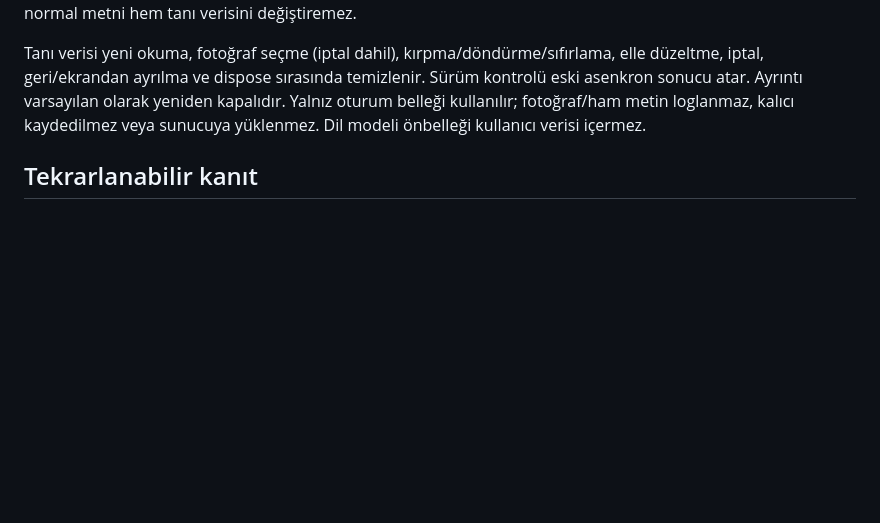
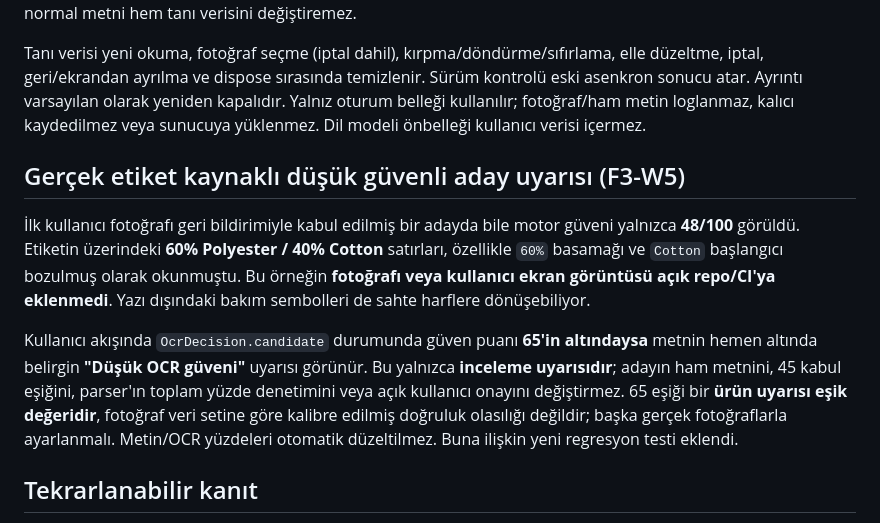
Before and after one commit to mehmetyildiz03/etiket, a Markdown page: docs/OCR_DIAGNOSTICS.md, the part around the change. Rendered like a GitHub page; blank space fills up the shorter version.

Commit message:
docs: distinguish warning on accepted low-confidence labels from real OCR improvement

```diff
--- a/docs/OCR_DIAGNOSTICS.md
+++ b/docs/OCR_DIAGNOSTICS.md
@@ -25,6 +25,12 @@ Reddedilen çıktı `scan.text` veya draft'a aktarılmaz. Ayrıntıyı açmak on
 
 Tanı verisi yeni okuma, fotoğraf seçme (iptal dahil), kırpma/döndürme/sıfırlama, elle düzeltme, iptal, geri/ekrandan ayrılma ve dispose sırasında temizlenir. Sürüm kontrolü eski asenkron sonucu atar. Ayrıntı varsayılan olarak yeniden kapalıdır. Yalnız oturum belleği kullanılır; fotoğraf/ham metin loglanmaz, kalıcı kaydedilmez veya sunucuya yüklenmez. Dil modeli önbelleği kullanıcı verisi içermez.
 
+## Gerçek etiket kaynaklı düşük güvenli aday uyarısı (F3-W5)
+
+İlk kullanıcı fotoğrafı geri bildirimiyle kabul edilmiş bir adayda bile motor güveni yalnızca **48/100** görüldü. Etiketin üzerindeki **60% Polyester / 40% Cotton** satırları, özellikle `60%` basamağı ve `Cotton` başlangıcı bozulmuş olarak okunmuştu. Bu örneğin **fotoğrafı veya kullanıcı ekran görüntüsü açık repo/CI'ya eklenmedi**. Yazı dışındaki bakım sembolleri de sahte harflere dönüşebiliyor.
+
+Kullanıcı akışında `OcrDecision.candidate` durumunda güven puanı **65'in altındaysa** metnin hemen altında belirgin **"Düşük OCR güveni"** uyarısı görünür. Bu yalnızca **inceleme uyarısıdır**; adayın ham metnini, 45 kabul eşiğini, parser'ın toplam yüzde denetimini veya açık kullanıcı onayını değiştirmez. 65 eşiği bir **ürün uyarısı eşik değeridir**, fotoğraf veri setine göre kalibre edilmiş doğruluk olasılığı değildir; başka gerçek fotoğraflarla ayarlanmalı. Metin/OCR yüzdeleri otomatik düzeltilmez. Buna ilişkin yeni regresyon testi eklendi.
+
 ## Tekrarlanabilir kanıt
 
 Başlangıçta 122 Flutter ve 24 JavaScript testi yeşildi. Çözümden önce eklenen 4 JS beklentisi başarısızdı: ham çıktı/karar kayıptı ve negatif yazılı kontrollerin ham CER/WER ölçümü yoktu. Gerçek derlenmiş başlangıç uygulamasında Chromium/Tesseract `PLEASE CLOSE THE DOOR\n` metnini 95 puan ve CER/WER=0 ile okudu; köprü yalnız `text:null, code:emptyText` döndürdü. Yeni tarayıcı testi eksik `observation` beklentisinde kırmızı oldu.
```
